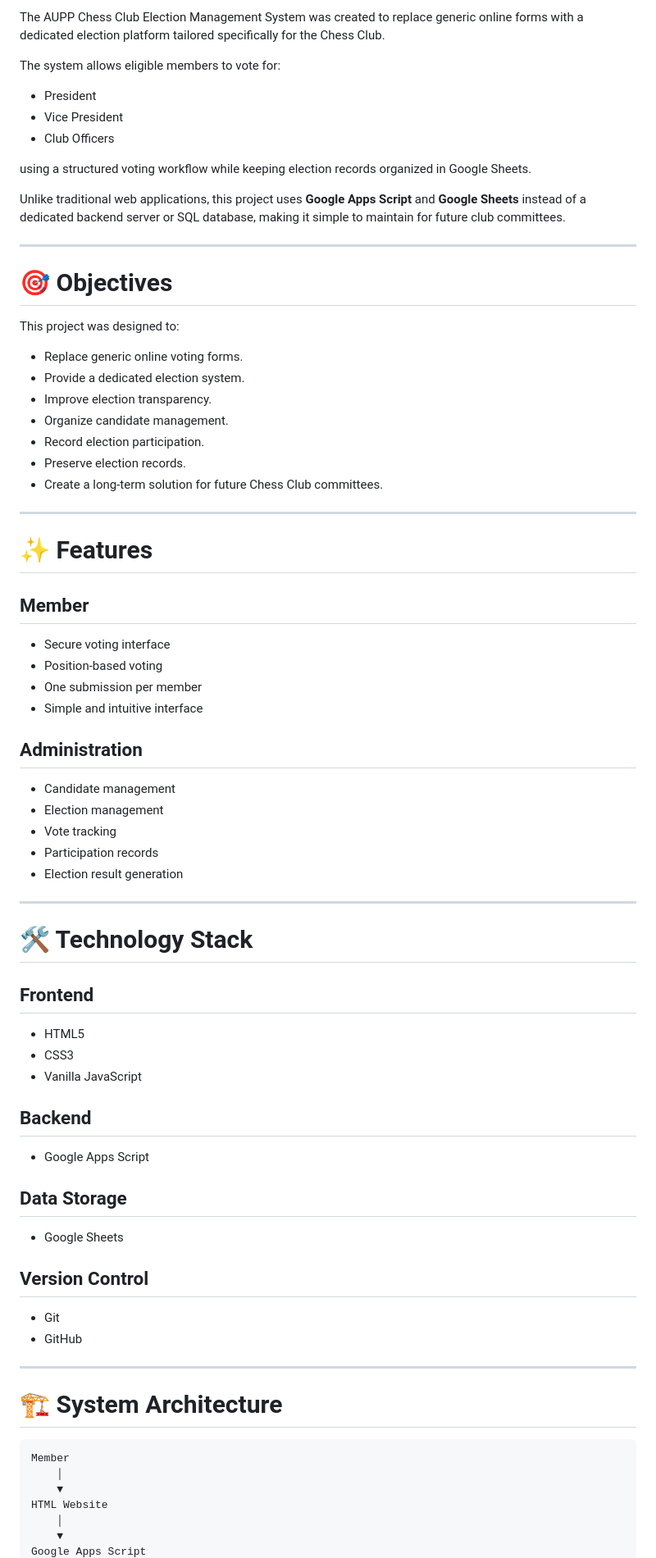
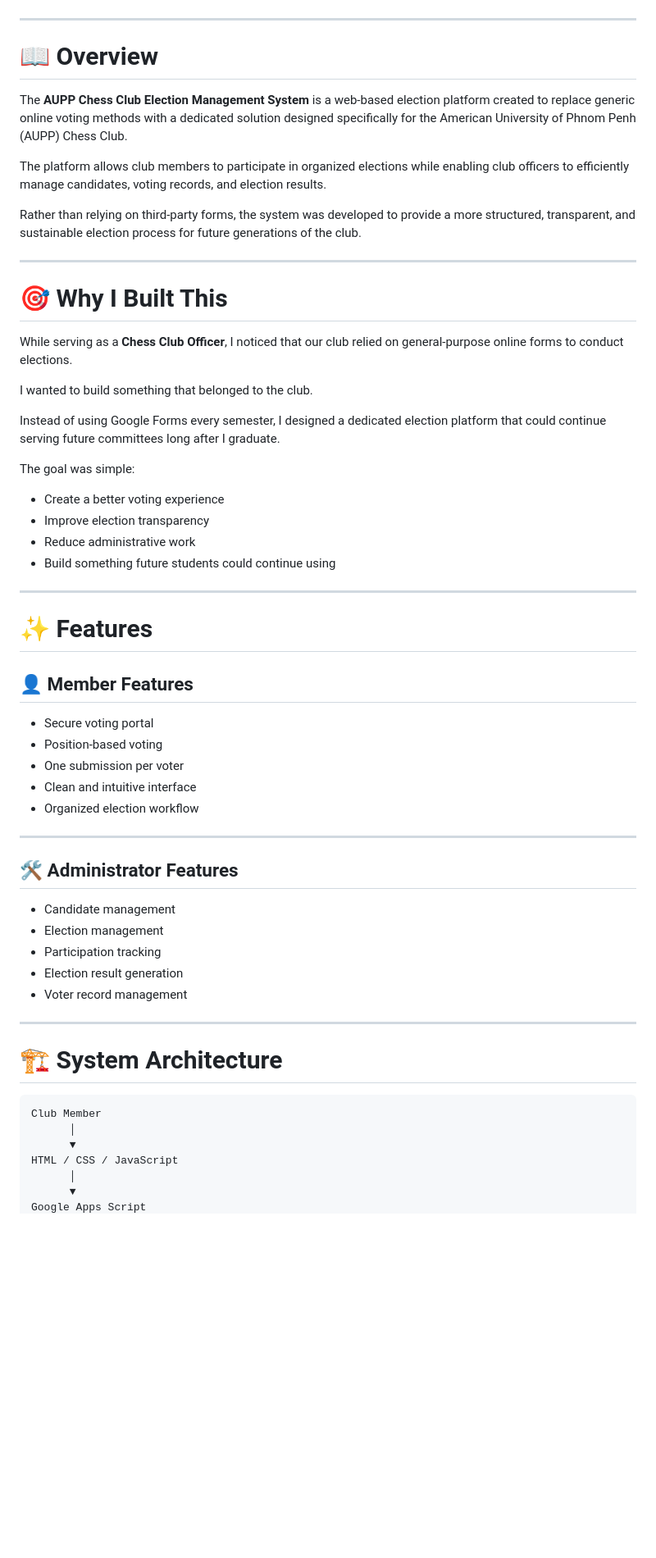
Before and after one commit to Lishang-Keav/aupp-chess-vote, a Markdown page: README.md, the part around one of its changes. Shown at 82% size. Rendered like a GitHub page; blank space fills up the shorter version.

Commit message:
Revise README for clarity and structure
Updated the README to enhance clarity and organization, including a refined project overview, objectives, features, and acknowledgments.

````diff
--- a/README.md
+++ b/README.md
@@ -8,81 +17,64 @@ A lightweight, serverless web application developed for the **American Universit
 
-The AUPP Chess Club Election Management System was created to replace generic online forms with a dedicated election platform tailored specifically for the Chess Club.
-
-The system allows eligible members to vote for:
-
-- President
-- Vice President
-- Club Officers
-
-using a structured voting workflow while keeping election records organized in Google Sheets.
-
-Unlike traditional web applications, this project uses **Google Apps Script** and **Google Sheets** instead of a dedicated backend server or SQL database, making it simple to maintain for future club committees.
+</div>
 
 ---
 
-# 🎯 Objectives
+# 📖 Overview
 
-This project was designed to:
+The **AUPP Chess Club Election Management System** is a web-based election platform created to replace generic online voting methods with a dedicated solution designed specifically for the American University of Phnom Penh (AUPP) Chess Club.
 
-- Replace generic online voting forms.
-- Provide a dedicated election system.
-- Improve election transparency.
-- Organize candidate management.
-- Record election participation.
-- Preserve election records.
-- Create a long-term solution for future Chess Club committees.
+The platform allows club members to participate in organized elections while enabling club officers to efficiently manage candidates, voting records, and election results.
+
+Rather than relying on third-party forms, the system was developed to provide a more structured, transparent, and sustainable election process for future generations of the club.
+
+---
+
+# 🎯 Why I Built This
+
+While serving as a **Chess Club Officer**, I noticed that our club relied on general-purpose online forms to conduct elections.
+
+I wanted to build something that belonged to the club.
+
+Instead of using Google Forms every semester, I designed a dedicated election platform that could continue serving future committees long after I graduate.
+
+The goal was simple:
+
+- Create a better voting experience
+- Improve election transparency
+- Reduce administrative work
+- Build something future students could continue using
 
 ---
 
 # ✨ Features
 
-## Member
+## 👤 Member Features
 
-- Secure voting interface
+- Secure voting portal
 - Position-based voting
-- One submission per member
-- Simple and intuitive interface
+- One submission per voter
+- Clean and intuitive interface
+- Organized election workflow
 
-## Administration
+---
+
+## 🛠 Administrator Features
 
 - Candidate management
 - Election management
-- Vote tracking
-- Participation records
+- Participation tracking
 - Election result generation
-
----
-
-# 🛠 Technology Stack
-
-## Frontend
-
-- HTML5
-- CSS3
-- Vanilla JavaScript
-
-## Backend
-
-- Google Apps Script
-
-## Data Storage
-
-- Google Sheets
-
-## Version Control
-
-- Git
-- GitHub
+- Voter record management
 
 ---
 
 # 🏗 System Architecture
 
 ```
-Member
-    │
-    ▼
-HTML Website
-    │
-    ▼
+Club Member
+      │
+      ▼
+HTML / CSS / JavaScript
+      │
+      ▼
 Google Apps Script
````
Also changed, not shown: other parts of README.md (+115 -40 lines).
